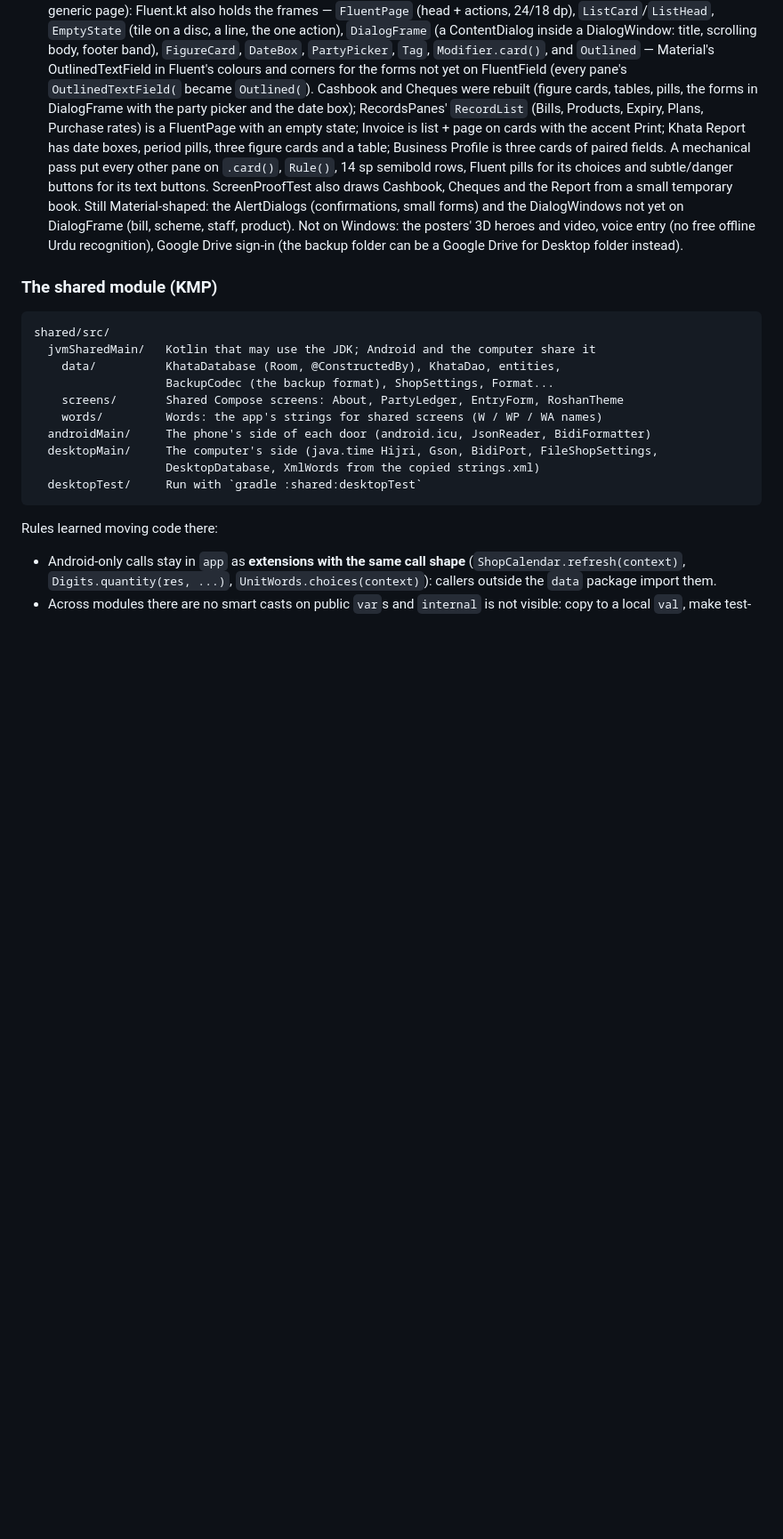
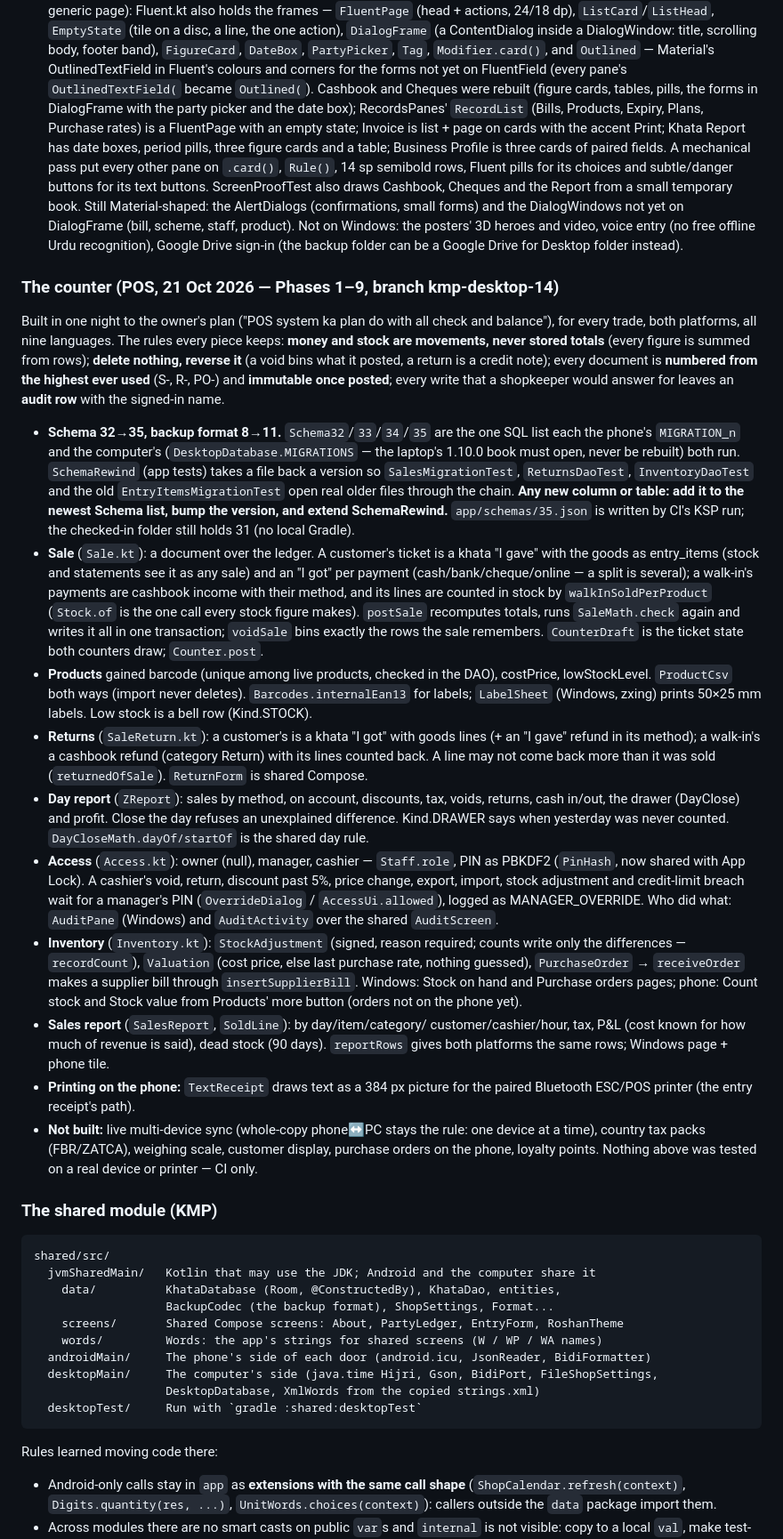
Before and after one commit to aliehtisham052-dotcom/RoshanKhata, a Markdown page: CLAUDE.md, the part around the change. Shown at 89% size. Drawn GitHub-style; blank space fills up the shorter version.

Commit message:
CLAUDE.md: the counter (POS Phases 1–9) — what was built, the rules, what is not
Co-Authored-By: Claude Fable 5.1 <noreply@anthropic.com>
Claude-Session: https://claude.ai/code/session_01BABWmWXJTPb7ezAgMVkAsY

```diff
--- a/CLAUDE.md
+++ b/CLAUDE.md
@@ -196,6 +196,71 @@ No account, no server, no ads. Everything stays on the phone.
   Not on Windows: the posters' 3D heroes and video, voice entry
   (no free offline Urdu recognition), Google Drive sign-in (the backup
   folder can be a Google Drive for Desktop folder instead).
+
+### The counter (POS, 21 Oct 2026 — Phases 1–9, branch kmp-desktop-14)
+
+Built in one night to the owner's plan ("POS system ka plan do with all
+check and balance"), for every trade, both platforms, all nine languages.
+The rules every piece keeps: **money and stock are movements, never
+stored totals** (every figure is summed from rows); **delete nothing,
+reverse it** (a void bins what it posted, a return is a credit note); every
+document is **numbered from the highest ever used** (S-, R-, PO-) and
+**immutable once posted**; every write that a shopkeeper would answer for
+leaves an **audit row** with the signed-in name.
+
+- **Schema 32→35, backup format 8→11.** `Schema32`/`33`/`34`/`35` are the one
+  SQL list each the phone's `MIGRATION_n` and the computer's
+  (`DesktopDatabase.MIGRATIONS` — the laptop's 1.10.0 book must open, never
+  be rebuilt) both run. `SchemaRewind` (app tests) takes a file back a
+  version so `SalesMigrationTest`, `ReturnsDaoTest`, `InventoryDaoTest` and
+  the old `EntryItemsMigrationTest` open real older files through the chain.
+  **Any new column or table: add it to the newest Schema list, bump the
+  version, and extend SchemaRewind.** `app/schemas/35.json` is written by
+  CI's KSP run; the checked-in folder still holds 31 (no local Gradle).
+- **Sale** (`Sale.kt`): a document over the ledger. A customer's ticket is a
+  khata "I gave" with the goods as entry_items (stock and statements see it
+  as any sale) and an "I got" per payment (cash/bank/cheque/online — a
+  split is several); a walk-in's payments are cashbook income with their
+  method, and its lines are counted in stock by `walkInSoldPerProduct`
+  (`Stock.of` is the one call every stock figure makes). `postSale`
+  recomputes totals, runs `SaleMath.check` again and writes it all in one
+  transaction; `voidSale` bins exactly the rows the sale remembers.
+  `CounterDraft` is the ticket state both counters draw; `Counter.post`.
+- **Products** gained barcode (unique among live products, checked in the
+  DAO), costPrice, lowStockLevel. `ProductCsv` both ways (import never
+  deletes). `Barcodes.internalEan13` for labels; `LabelSheet` (Windows,
+  zxing) prints 50×25 mm labels. Low stock is a bell row (Kind.STOCK).
+- **Returns** (`SaleReturn.kt`): a customer's is a khata "I got" with goods
+  lines (+ an "I gave" refund in its method); a walk-in's a cashbook refund
+  (category Return) with its lines counted back. A line may not come back
+  more than it was sold (`returnedOfSale`). `ReturnForm` is shared Compose.
+- **Day report** (`ZReport`): sales by method, on account, discounts, tax,
+  voids, returns, cash in/out, the drawer (DayClose) and profit. Close the
+  day refuses an unexplained difference. Kind.DRAWER says when yesterday
+  was never counted. `DayCloseMath.dayOf/startOf` is the shared day rule.
+- **Access** (`Access.kt`): owner (null), manager, cashier — `Staff.role`,
+  PIN as PBKDF2 (`PinHash`, now shared with App Lock). A cashier's void,
+  return, discount past 5%, price change, export, import, stock adjustment
+  and credit-limit breach wait for a manager's PIN (`OverrideDialog` /
+  `AccessUi.allowed`), logged as MANAGER_OVERRIDE. Who did what: `AuditPane`
+  (Windows) and `AuditActivity` over the shared `AuditScreen`.
+- **Inventory** (`Inventory.kt`): `StockAdjustment` (signed, reason
+  required; counts write only the differences — `recordCount`),
+  `Valuation` (cost price, else last purchase rate, nothing guessed),
+  `PurchaseOrder` → `receiveOrder` makes a supplier bill through
+  `insertSupplierBill`. Windows: Stock on hand and Purchase orders pages;
+  phone: Count stock and Stock value from Products' more button (orders
+  not on the phone yet).
+- **Sales report** (`SalesReport`, `SoldLine`): by day/item/category/
+  customer/cashier/hour, tax, P&L (cost known for how much of revenue is
+  said), dead stock (90 days). `reportRows` gives both platforms the same
+  rows; Windows page + phone tile.
+- **Printing on the phone:** `TextReceipt` draws text as a 384 px picture for
+  the paired Bluetooth ESC/POS printer (the entry receipt's path).
+- **Not built:** live multi-device sync (whole-copy phone↔PC stays the
+  rule: one device at a time), country tax packs (FBR/ZATCA), weighing
+  scale, customer display, purchase orders on the phone, loyalty points.
+  Nothing above was tested on a real device or printer — CI only.
 
 ### The shared module (KMP)
 
```
